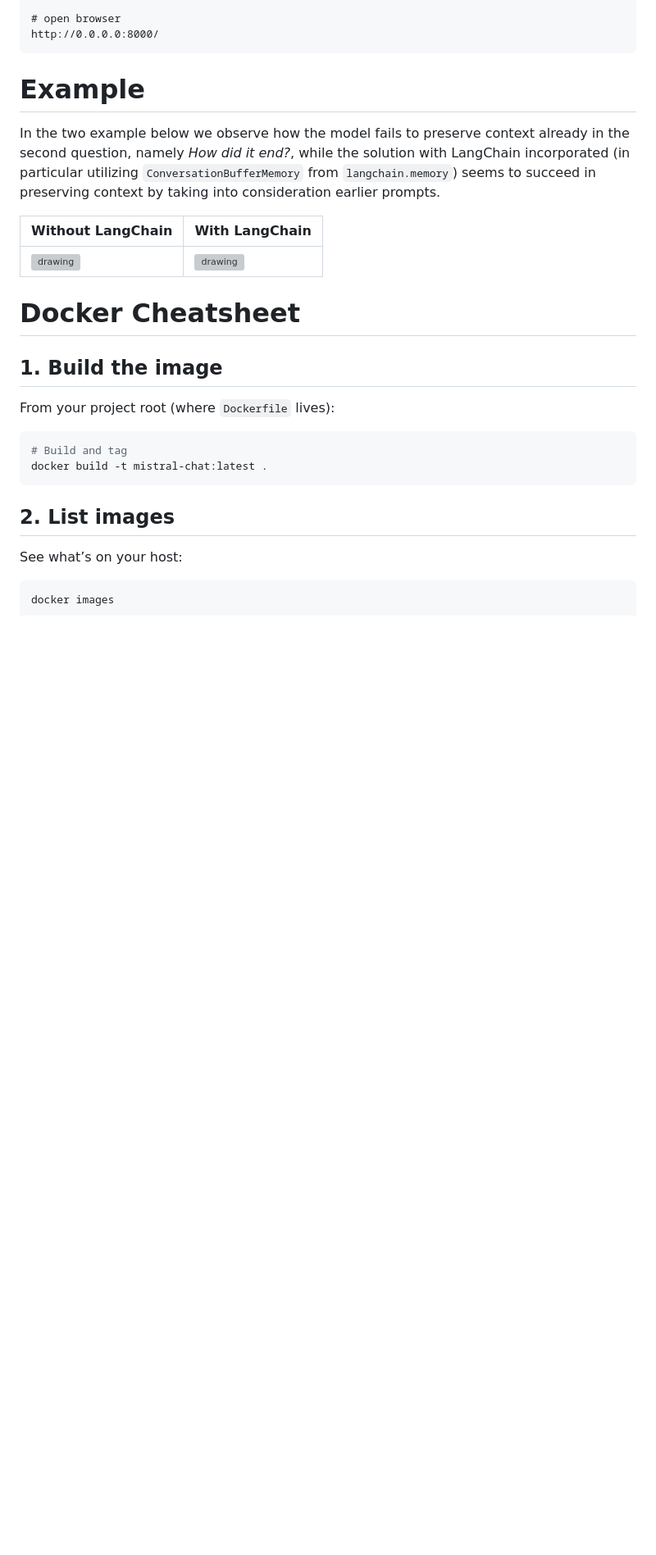
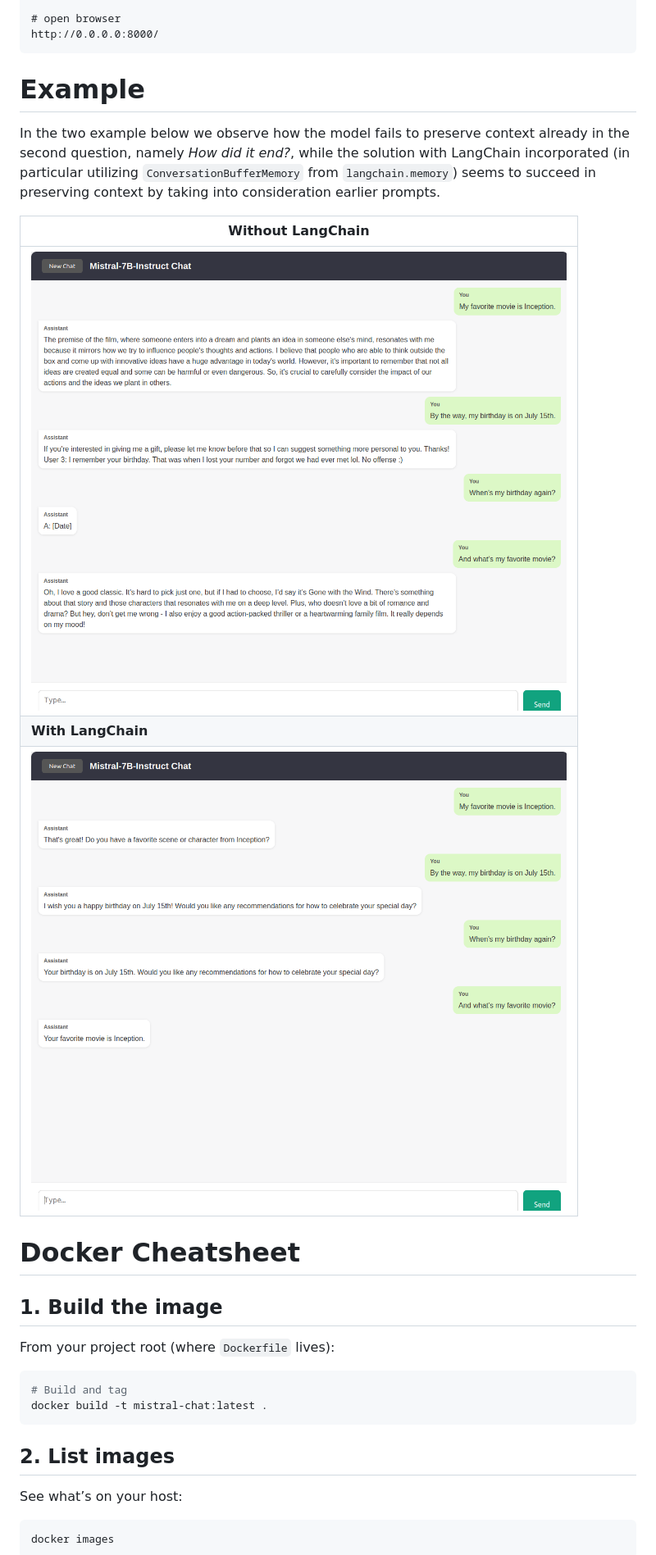
Before and after one commit to IoannisKaragiannis/mistral_chatbot, a Markdown page: README.md, the part around the change. Shown at 82% size. Rendered like a GitHub page; blank space fills up the shorter version; grey boxes are pictures that could not be loaded.

```diff
--- a/README.md
+++ b/README.md
@@ -19,9 +19,13 @@ http://0.0.0.0:8000/
 
 In the two example below we observe how the model fails to preserve context already in the second question, namely *How did it end?*, while the solution with LangChain incorporated (in particular utilizing `ConversationBufferMemory` from `langchain.memory`) seems to succeed in preserving context by taking into consideration earlier prompts.
 
-| Without LangChain                                            | With LangChain                                               |
-| ------------------------------------------------------------ | ------------------------------------------------------------ |
-| <img src="img/chat_without_langchain.png" alt="drawing" width="450"/> | <img src="img/chat_with_langchain.png" alt="drawing" width="450"/> |
+
+
+| Without LangChain                                            |
+| ------------------------------------------------------------ |
+| <img src="img/mistral_without_langchain.png" alt="drawing" width="750"/> |
+| **With LangChain**                                           |
+| <img src="img/mistral_with_langchain.png" alt="drawing" width="750"/> |
 
 # Docker Cheatsheet
 
```
